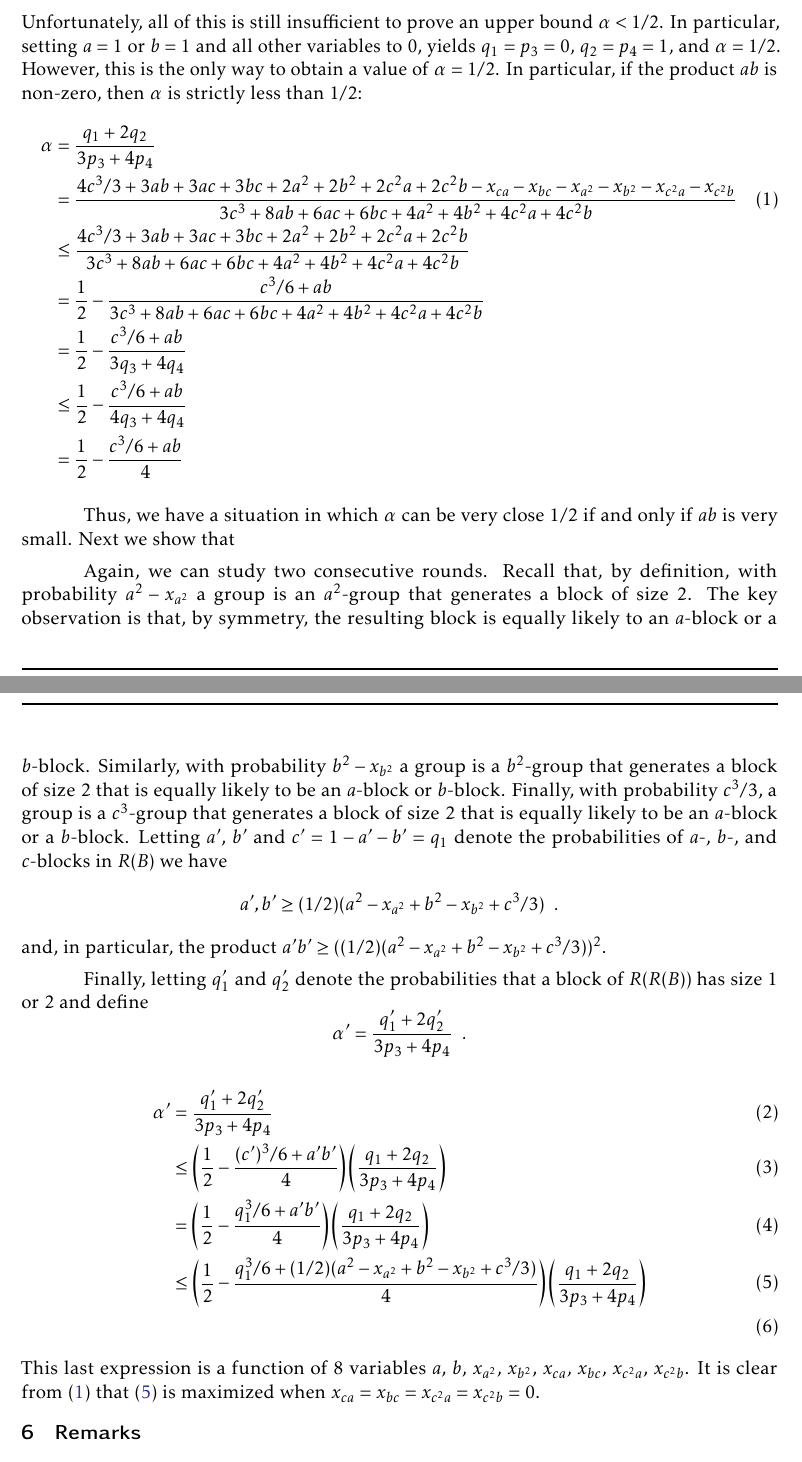
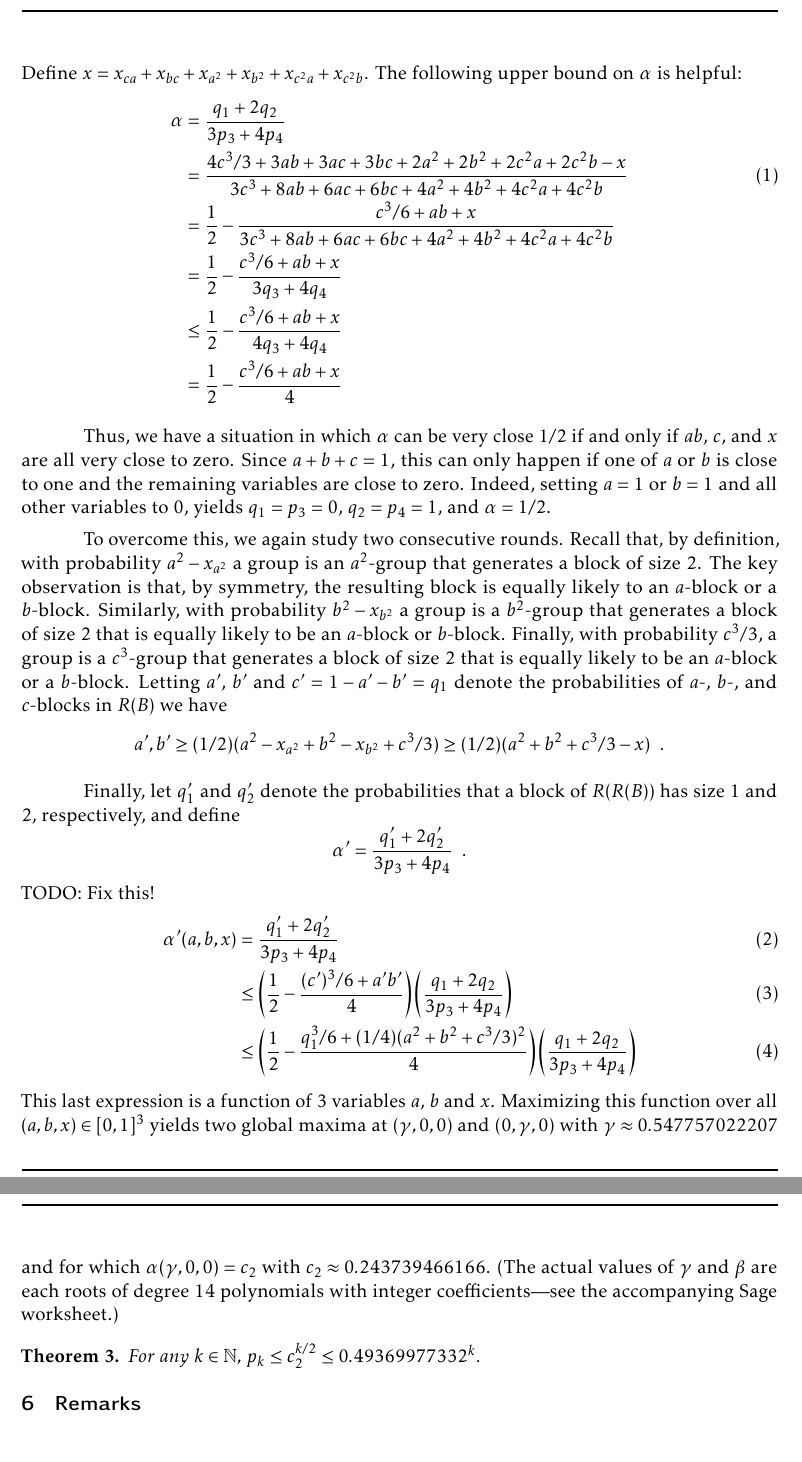
Before and after one commit to patmorin/franklin, a LaTeX document (franklin.tex): two parts of pages 10 and 11 of 11, joined at a grey line, cut at the place of the change. Compiled offline with pdfLaTeX.

Commit message:
Handing off to Tommy

```diff
--- a/franklin.tex
+++ b/franklin.tex
@@ -674,13 +676,15 @@ $q_1$ and $q_2$:
    q_2 = c^3/3 + ba + ca + bc + a^2 + b^2 + c^2a + c^2b
          - x_{ca} - x_{bc} - x_{a^2} - x_{b^2} - x_{c^2a} - x_{c^2b}
 \]
-Unfortunately, all of this is still insufficient to prove an upper
-bound $\alpha < 1/2$. In particular, setting $a=1$ or $b=1$ and all
-other variables to 0, yields $q_1=p_3=0$, $q_2=p_4 = 1$, and $\alpha=1/2$.
-However, this is the only way to obtain a
-value of $\alpha = 1/2$.
-In particular, if the product $ab$ is non-zero,
-then $\alpha$ is strictly less than $1/2$:
+%Unfortunately, all of this is still insufficient to prove an upper
+%bound $\alpha < 1/2$. In particular, setting $a=1$ or $b=1$ and all
+%other variables to 0, yields $q_1=p_3=0$, $q_2=p_4 = 1$, and $\alpha=1/2$.
+%However, this is the only way to obtain a
+%value of $\alpha = 1/2$.
+%In particular, if the product $ab$ is non-zero,
+%then $\alpha$ is strictly less than $1/2$:
+Define $x=x_{ca} + x_{bc} + x_{a^2} + x_{b^2} + x_{c^2a} + x_{c^2b}$.
+The following upper bound on $\alpha$ is helpful:
 \begin{align}
   \alpha & = \frac{q_1+2q_2}{3p_3 + 4p_4} \nonumber \\
 %     & = \frac
@@ -690,58 +694,62 @@ then $\alpha$ is strictly less than $1/2$:
 %         }
 %        {3c^3 + 6ac + 6bc + 8ab + 4a^2 + 4c^2b + 4a^2 + 4b^2 + 4c^2a} \\
      & = \frac
-        { 4c^3/3 + 3ab + 3ac + 3bc + 2a^2 + 2b^2 + 2c^2a + 2c^2b
-        - x_{ca} - x_{bc} - x_{a^2} - x_{b^2} - x_{c^2a} - x_{c^2b}}
+        { 4c^3/3 + 3ab + 3ac + 3bc + 2a^2 + 2b^2 + 2c^2a + 2c^2b - x}
         {3c^3 + 8ab + 6ac + 6bc + 4a^2 + 4b^2 + 4c^2a + 4c^2b} \eqlabel{clear} \\
-     & \le \frac
-        { 4c^3/3 + 3ab + 3ac + 3bc + 2a^2 + 2b^2 + 2c^2a + 2c^2b }
+     & = \frac{1}{2}-
+        \frac{c^3/6 + ab + x}
         {3c^3 + 8ab + 6ac + 6bc + 4a^2 + 4b^2 + 4c^2a + 4c^2b} \nonumber \\
      & = \frac{1}{2}-
-        \frac{c^3/6 + ab}
-        {3c^3 + 8ab + 6ac + 6bc + 4a^2 + 4b^2 + 4c^2a + 4c^2b} \nonumber \\
+        \frac{c^3/6 + ab + x}{3q_3 + 4q_4} \nonumber \\
+     & \le \frac{1}{2}-
+        \frac{c^3/6 + ab + x}{4q_3 + 4q_4} \nonumber \\
      & = \frac{1}{2}-
-        \frac{c^3/6 + ab}{3q_3 + 4q_4} \nonumber \\
-     & \le \frac{1}{2}-
-        \frac{c^3/6 + ab}{4q_3 + 4q_4} \nonumber \\
-     & = \frac{1}{2}-
-        \frac{c^3/6 + ab}{4} \nonumber
+        \frac{c^3/6 + ab + x}{4} \nonumber
 \end{align}
 
 Thus, we have a situation in which $\alpha$ can be very close $1/2$
-if and only if $ab$ is very small.  Next we show that
+if and only if $ab$, $c$, and $x$ are all very close to zero.  Since
+$a+b+c=1$, this can only happen if one of $a$ or $b$ is close to one
+and the remaining variables are close to zero.  Indeed, setting $a=1$
+or $b=1$ and all other variables to 0, yields $q_1=p_3=0$, $q_2=p_4 =
+1$, and $\alpha=1/2$.
 
-Again, we can study two consecutive rounds.  Recall that, by definition,
-with probability $a^2-x_{a^2}$ a group is an $a^2$-group that generates a
-block of size 2.  The key observation is that, by symmetry, the resulting
-block is equally likely to an $a$-block or a $b$-block.
-Similarly, with probability $b^2-x_{b^2}$ a group is a $b^2$-group that generates a block of size 2 that is equally likely to be an $a$-block or $b$-block.
-Finally, with probability $c^3/3$, a group is a $c^3$-group that generates a block of size 2 that is equally likely to be an $a$-block or a $b$-block.
-Letting $a'$, $b'$ and $c'=1-a'-b'=q_1$ denote the probabilities of $a$-, $b$-, and $c$-blocks in $R(B)$ we have
+To overcome this, we again study two consecutive rounds.  Recall that, by
+definition, with probability $a^2-x_{a^2}$ a group is an $a^2$-group that
+generates a block of size 2.  The key observation is that, by symmetry,
+the resulting block is equally likely to an $a$-block or a $b$-block.
+Similarly, with probability $b^2-x_{b^2}$ a group is a $b^2$-group
+that generates a block of size 2 that is equally likely to be an
+$a$-block or $b$-block.  Finally, with probability $c^3/3$, a group is
+a $c^3$-group that generates a block of size 2 that is equally likely to
+be an $a$-block or a $b$-block.  Letting $a'$, $b'$ and $c'=1-a'-b'=q_1$
+denote the probabilities of $a$-, $b$-, and $c$-blocks in $R(B)$ we have
 \[
-   a',b' \ge (1/2)(a^2-x_{a^2}+b^2-x_{b^2}+c^3/3)  \enspace .
+   a',b' \ge (1/2)(a^2-x_{a^2}+b^2-x_{b^2}+c^3/3)\ge (1/2)(a^2+b^2+c^3/3-x)  \enspace .
 \]
-and, in particular, the product $a'b' \ge ((1/2)(a^2-x_{a^2}+b^2-x_{b^2}+c^3/3))^2$.
 
 
-Finally, letting $q_1'$ and $q_2'$ denote the probabilities that a block
-of $R(R(B))$ has size 1 or 2 and define
+Finally, let $q_1'$ and $q_2'$ denote the probabilities that a block
+of $R(R(B))$ has size 1 and 2, respectively, and define
 \[
     \alpha' = \frac{q'_1+2q'_2}{3p_3 + 4p_4} \enspace .
 \]
+TODO: Fix this!
 \begin{align}
-    \alpha' & = \frac{q'_1+2q'_2}{3p_3 + 4p_4} \\
-            & \le \left(\frac{1}{2}-\frac{(c')^3/6 + a'b'}{4}\right)
+    \alpha'(a,b,x) & = \frac{q'_1+2q'_2}{3p_3 + 4p_4} \\
+            & \le \left(\frac{1}{2}-\frac{(c')^3/6+a'b'}{4}\right)
                \left(\frac{q_1+2q_2}{3p_3+4p_4} \right) \\
-            & = \left(\frac{1}{2}-\frac{q_1^3/6 + a'b'}{4}\right)
-               \left(\frac{q_1+2q_2}{3p_3+4p_4} \right) \\
-            & \le \left(\frac{1}{2}-\frac{q_1^3/6 + (1/2)(a^2-x_{a^2}+b^2-x_{b^2}+c^3/3)}{4}\right)
-               \left(\frac{q_1+2q_2}{3p_3+4p_4} \right) \eqlabel{ap} \\
+            & \le \left(\frac{1}{2}-\frac{q_1^3/6+(1/4)(a^2 + b^2 + c^3/3)^2}{4}\right)
+               \left(\frac{q_1+2q_2}{3p_3+4p_4} \right)
+               \eqlabel{ap}
 \end{align}
-This last expression is a function of 8 variables $a$, $b$, $x_{a^2}$,
-$x_{b^2}$, $x_{ca}$, $x_{bc}$, $x_{c^2a}$, $x_{c^2b}$.  It is clear
-from \eqref{clear} that \eqref{ap} is maximized when $x_{ca} = x_{bc}
-=x_{c^2a}= x_{c^2b}=0$.
+This last expression is a function of 3 variables $a$, $b$ and $x$.
+Maximizing this function over all $(a,b,x)\in[0,1]^3$ yields two global
+maxima at $(\gamma,0,0)$ and $(0,\gamma,0)$ with $\gamma\approx0.547757022207$ and for which $\alpha(\gamma,0,0)=c_2$ with $c_2\approx 0.243739466166$. (The actual values of $\gamma$ and $\beta$ are each roots of degree 14 polynomials with integer coefficients---see the accompanying Sage worksheet.)
 
+\begin{thm}
+   For any $k\in\N$, $p_{k} \le c_2^{k/2} \le 0.49369977332^k$.
+\end{thm}
 
 \section{Remarks}
 
```
Also changed, not shown: franklin.tex (34 more changed lines), 2 other files.
